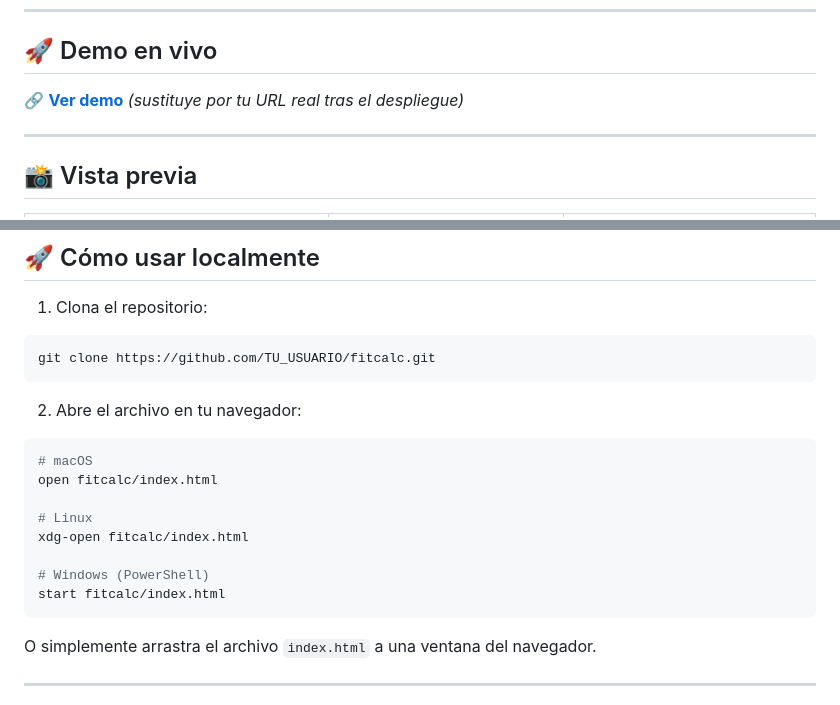
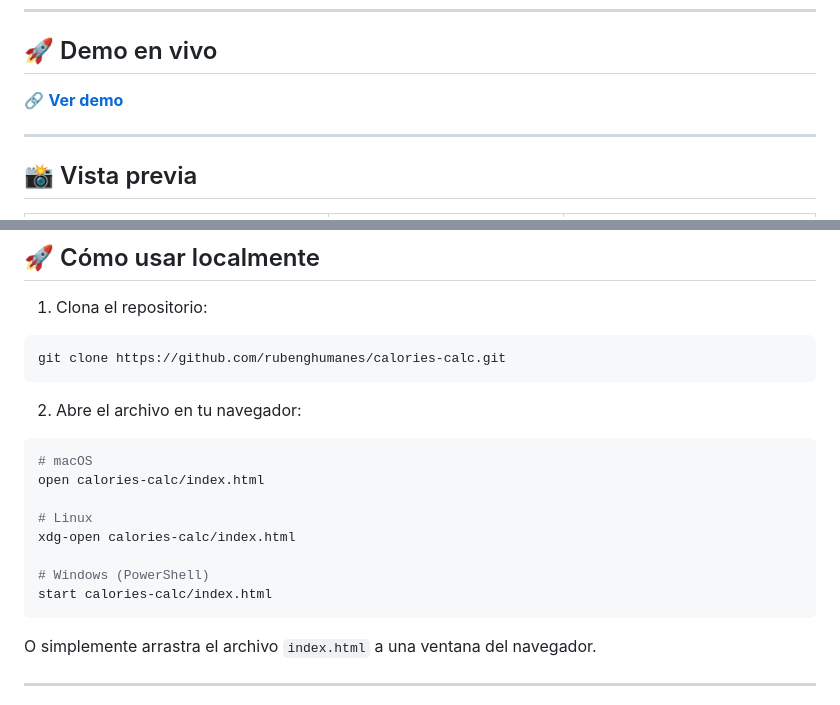
Before and after one commit to RubenGHumanes/calories-calc, a Markdown page: README.md, 2 parts joined by grey strips. Drawn GitHub-style.

Commit message:
readme minor changes

````diff
--- a/README.md
+++ b/README.md
@@ -11,7 +11,7 @@
 
 ## 🚀 Demo en vivo
 
-🔗 **[Ver demo](https://TU_USUARIO.github.io/fitcalc)** *(sustituye por tu URL real tras el despliegue)*
+🔗 **[Ver demo](https://rubenghumanes.github.io/calories-calc/)**
 
 ---
 
@@ -99,19 +99,19 @@ fitcalc/
 
 1. Clona el repositorio:
 ```bash
-git clone https://github.com/TU_USUARIO/fitcalc.git
+git clone https://github.com/rubenghumanes/calories-calc.git
 ```
 
 2. Abre el archivo en tu navegador:
 ```bash
 # macOS
-open fitcalc/index.html
+open calories-calc/index.html
 
 # Linux
-xdg-open fitcalc/index.html
+xdg-open calories-calc/index.html
 
 # Windows (PowerShell)
-start fitcalc/index.html
+start calories-calc/index.html
 ```
 
 O simplemente arrastra el archivo `index.html` a una ventana del navegador.
````
Also changed, not shown: other parts of README.md (+1 -1 lines).
